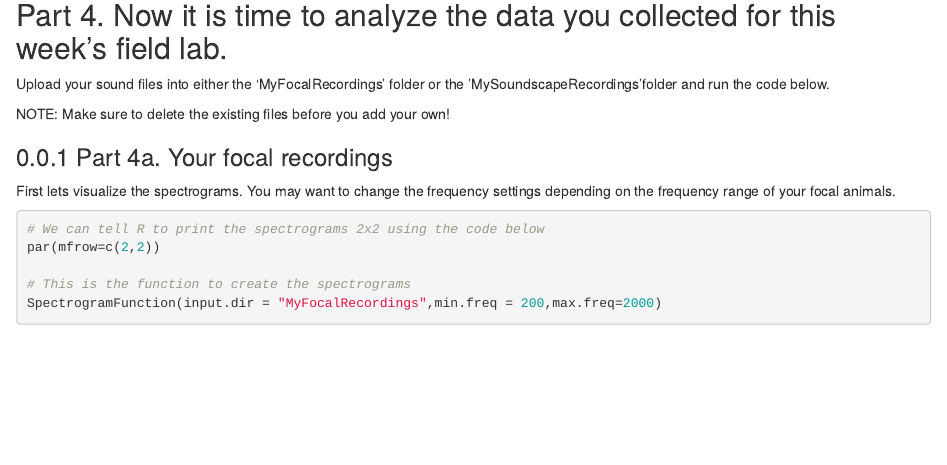
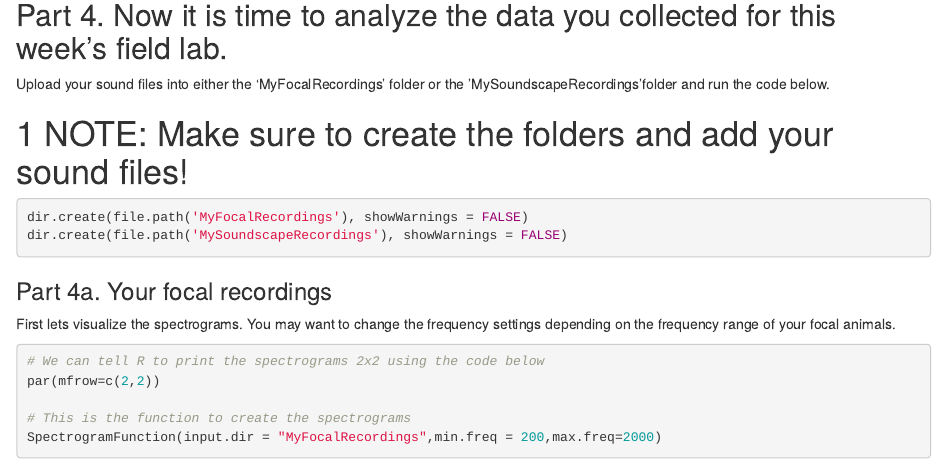
Before and after one commit to DenaJGibbon/behaviouRtutorials, an R Markdown document (03-Lab-3-Analyzing-Acoustic-Data.Rmd): the page in a window 1100 px wide, from 5610 px down before the commit and from 5820 px down after it, so that both start at the same text. Rendered offline with R 4.5, knitr and Pandoc, with nearby package versions; drawn as R Markdown's standard HTML page in place of the format the file asks for; some code elsewhere in the file could not run offline.

Commit message:
Update Lab 3

````diff
--- a/03-Lab-3-Analyzing-Acoustic-Data.Rmd
+++ b/03-Lab-3-Analyzing-Acoustic-Data.Rmd
@@ -278,9 +278,13 @@ SpectrogramSingle(sound.file ="SoundscapeRecordings/Sulawesi_Morning_01.wav",
 ## Part 4. Now it is time to analyze the data you collected for this week's field lab. {-}
 Upload your sound files into either the 'MyFocalRecordings' folder or the 'MySoundscapeRecordings'folder and run the code below.
 
-NOTE: Make sure to delete the existing files before you add your own!
+# NOTE: Make sure to create the folders and add your sound files!
+```{r, echo=TRUE,eval=FALSE}
+dir.create(file.path('MyFocalRecordings'), showWarnings = FALSE)
+dir.create(file.path('MySoundscapeRecordings'), showWarnings = FALSE)
+```
 
-### Part 4a. Your focal recordings
+### Part 4a. Your focal recordings {-}
 First lets visualize the spectrograms. You may want to change the frequency settings depending on the frequency range of your focal animals.
 ```{r, echo=TRUE, warning=FALSE, message=FALSE, results='hide'}
 # We can tell R to print the spectrograms 2x2 using the code below
````
Also changed, not shown: 03-Lab-3-Analyzing-Acoustic-Data.Rmd (4 more changed lines).
